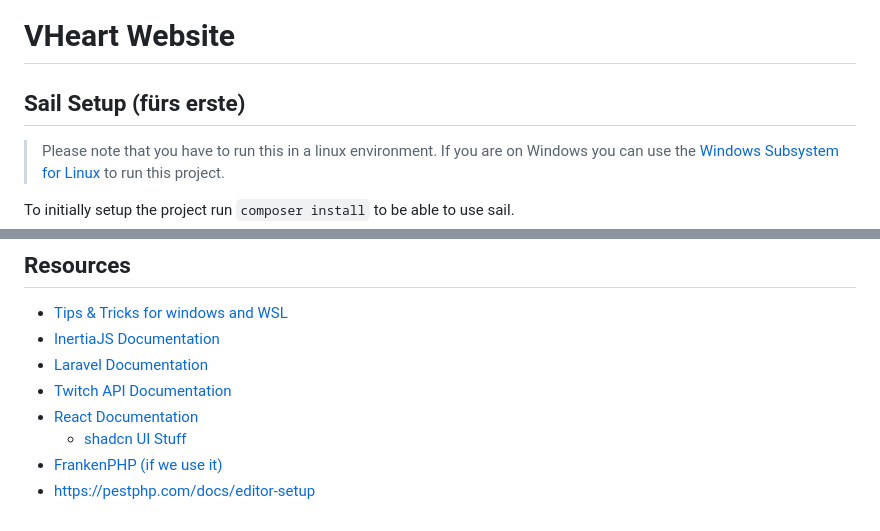
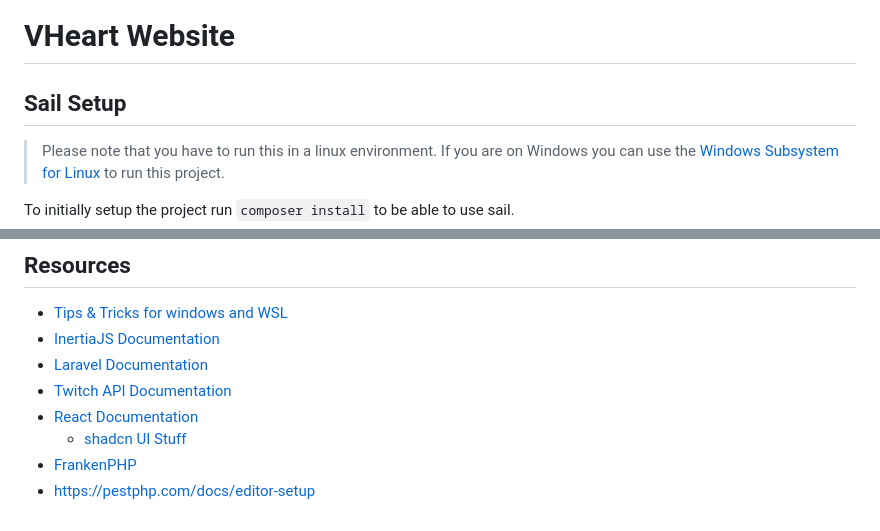
Before and after one commit to Speidy674/vheart, a Markdown page: README.md, 2 parts joined by grey strips. Drawn GitHub-style.

```diff
--- a/README.md
+++ b/README.md
@@ -1,6 +1,6 @@
 # VHeart Website
 
-## Sail Setup (fürs erste)
+## Sail Setup
 
 > Please note that you have to run this in a linux environment. If you are on Windows you can use the [Windows Subsystem for Linux](https://docs.microsoft.com/en-us/windows/wsl/install-win10) to run this project.
 
@@ -94,5 +94,5 @@ These tests will ensure the Quality and Stability of this project.
 - [Twitch API Documentation](https://dev.twitch.tv/docs/api/reference)
 - [React Documentation](https://react.dev/reference/react)
   - [shadcn UI Stuff](https://ui.shadcn.com/)
-- [FrankenPHP (if we use it)](https://frankenphp.dev/)
+- [FrankenPHP](https://frankenphp.dev/)
 - https://pestphp.com/docs/editor-setup
```
